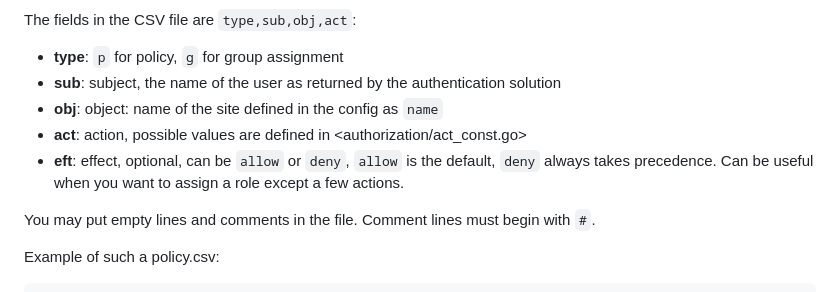
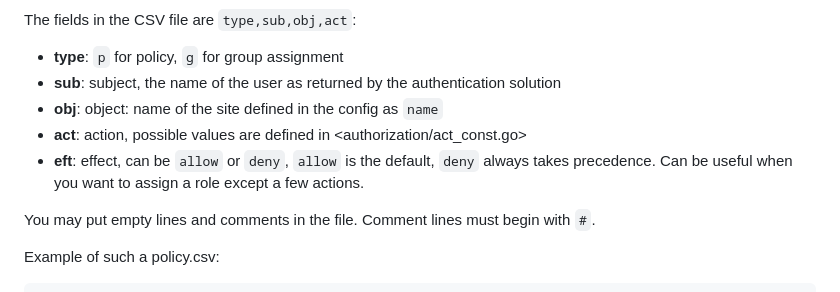
Before and after one commit to marcsello/webploy-server, a Markdown page: README.md, the part around the change. Rendered like a GitHub page.

```diff
--- a/README.md
+++ b/README.md
@@ -72,7 +72,7 @@ The fields in the CSV file are `type,sub,obj,act`:
  - **sub**: subject, the name of the user as returned by the authentication solution
  - **obj**: object: name of the site defined in the config as `name`
  - **act**: action, possible values are defined in <authorization/act_const.go>
- - **eft**: effect, optional, can be `allow` or `deny`, `allow` is the default, `deny` always takes precedence. Can be useful when you want to assign a role except a few actions.
+ - **eft**: effect, can be `allow` or `deny`, `allow` is the default, `deny` always takes precedence. Can be useful when you want to assign a role except a few actions.
 
 You may put empty lines and comments in the file. Comment lines must begin with `#`.
 
```
